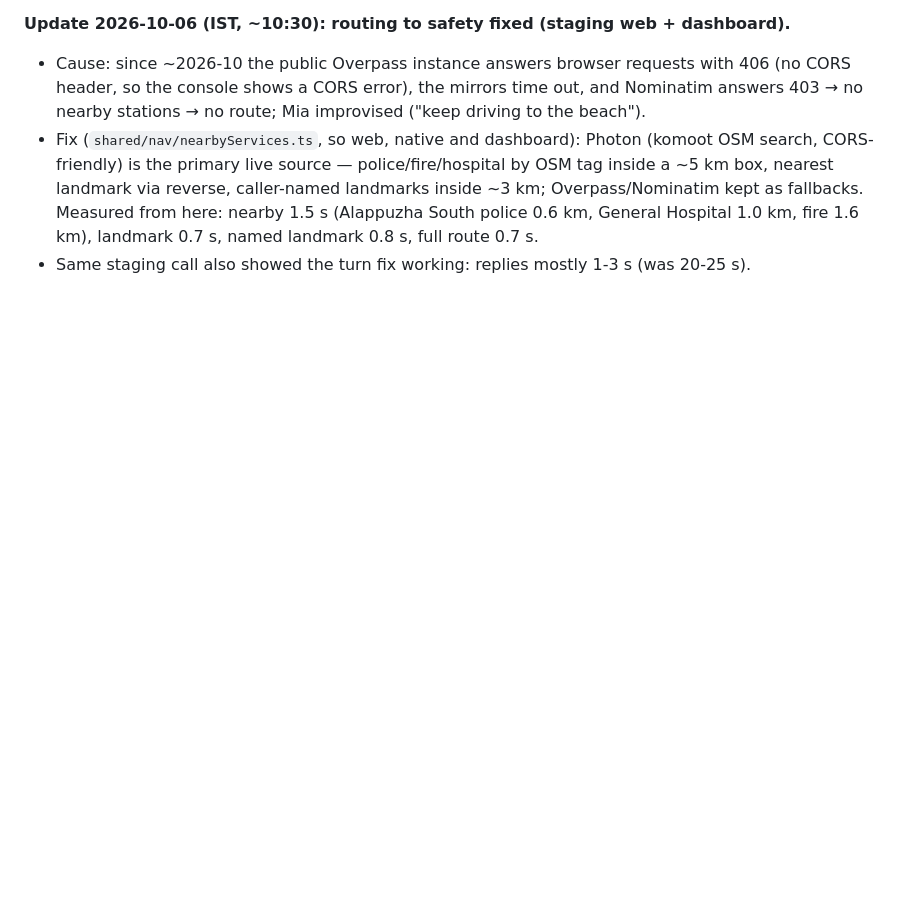
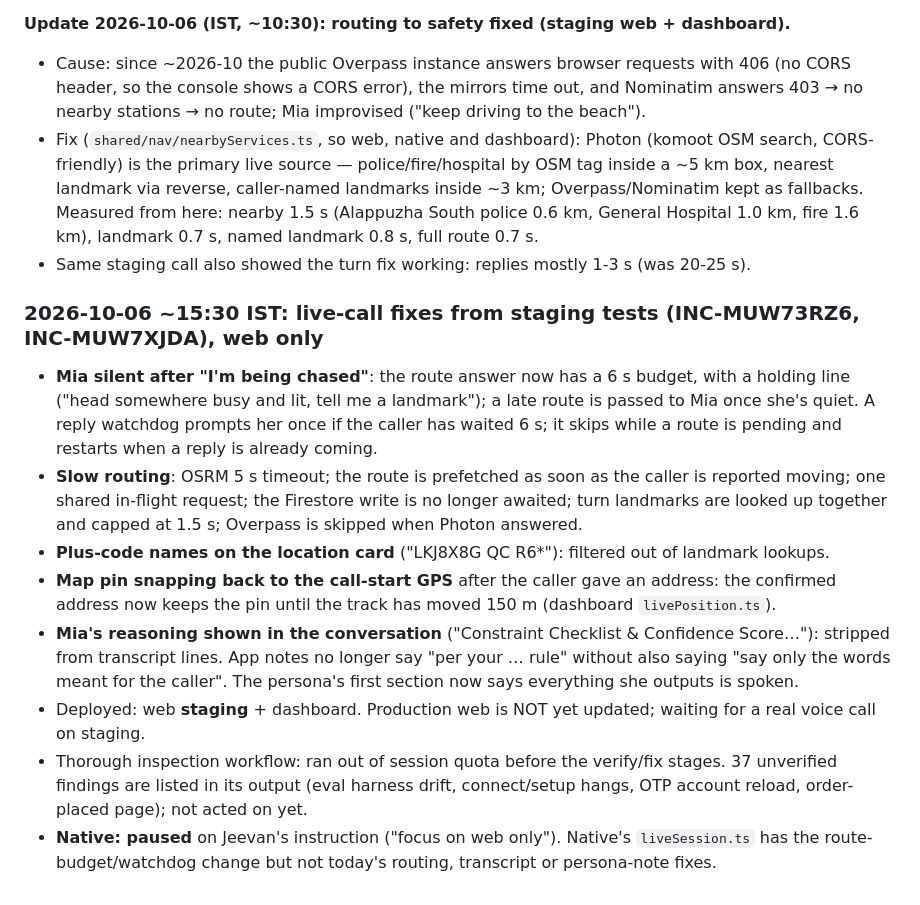
Before and after one commit to Jeevanvsan/ai_builder_hack, a Markdown page: status/person_b_jeevan.md, the part around the change. GitHub-like rendering; blank space fills up the shorter version.

Commit message:
status: live-call fixes from staging tests

```diff
--- a/status/person_b_jeevan.md
+++ b/status/person_b_jeevan.md
@@ -591,3 +591,13 @@ Eval (vision-knife-plate): 5/5, Mia answers after tool-only turns, 5 inferences
 - Cause: since ~2026-10 the public Overpass instance answers browser requests with 406 (no CORS header, so the console shows a CORS error), the mirrors time out, and Nominatim answers 403 → no nearby stations → no route; Mia improvised ("keep driving to the beach").
 - Fix (`shared/nav/nearbyServices.ts`, so web, native and dashboard): Photon (komoot OSM search, CORS-friendly) is the primary live source — police/fire/hospital by OSM tag inside a ~5 km box, nearest landmark via reverse, caller-named landmarks inside ~3 km; Overpass/Nominatim kept as fallbacks. Measured from here: nearby 1.5 s (Alappuzha South police 0.6 km, General Hospital 1.0 km, fire 1.6 km), landmark 0.7 s, named landmark 0.8 s, full route 0.7 s.
 - Same staging call also showed the turn fix working: replies mostly 1-3 s (was 20-25 s).
+
+### 2026-10-06 ~15:30 IST: live-call fixes from staging tests (INC-MUW73RZ6, INC-MUW7XJDA), web only
+- **Mia silent after "I'm being chased"**: the route answer now has a 6 s budget, with a holding line ("head somewhere busy and lit, tell me a landmark"); a late route is passed to Mia once she's quiet. A reply watchdog prompts her once if the caller has waited 6 s; it skips while a route is pending and restarts when a reply is already coming.
+- **Slow routing**: OSRM 5 s timeout; the route is prefetched as soon as the caller is reported moving; one shared in-flight request; the Firestore write is no longer awaited; turn landmarks are looked up together and capped at 1.5 s; Overpass is skipped when Photon answered.
+- **Plus-code names on the location card** ("LKJ8X8G QC R6*"): filtered out of landmark lookups.
+- **Map pin snapping back to the call-start GPS** after the caller gave an address: the confirmed address now keeps the pin until the track has moved 150 m (dashboard `livePosition.ts`).
+- **Mia's reasoning shown in the conversation** ("Constraint Checklist & Confidence Score…"): stripped from transcript lines. App notes no longer say "per your … rule" without also saying "say only the words meant for the caller". The persona's first section now says everything she outputs is spoken.
+- Deployed: web **staging** + dashboard. Production web is NOT yet updated; waiting for a real voice call on staging.
+- Thorough inspection workflow: ran out of session quota before the verify/fix stages. 37 unverified findings are listed in its output (eval harness drift, connect/setup hangs, OTP account reload, order-placed page); not acted on yet.
+- **Native: paused** on Jeevan's instruction ("focus on web only"). Native's `liveSession.ts` has the route-budget/watchdog change but not today's routing, transcript or persona-note fixes.
```
